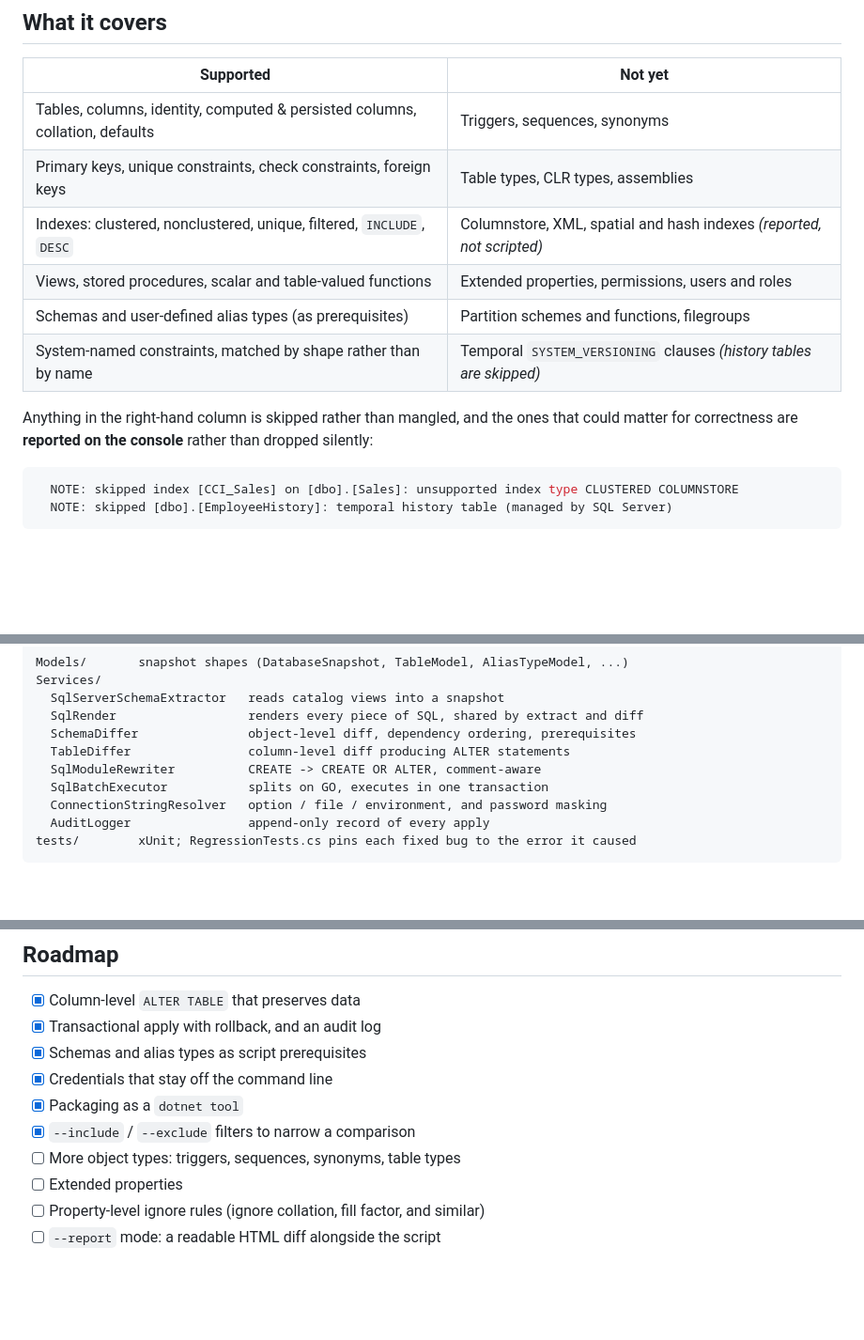
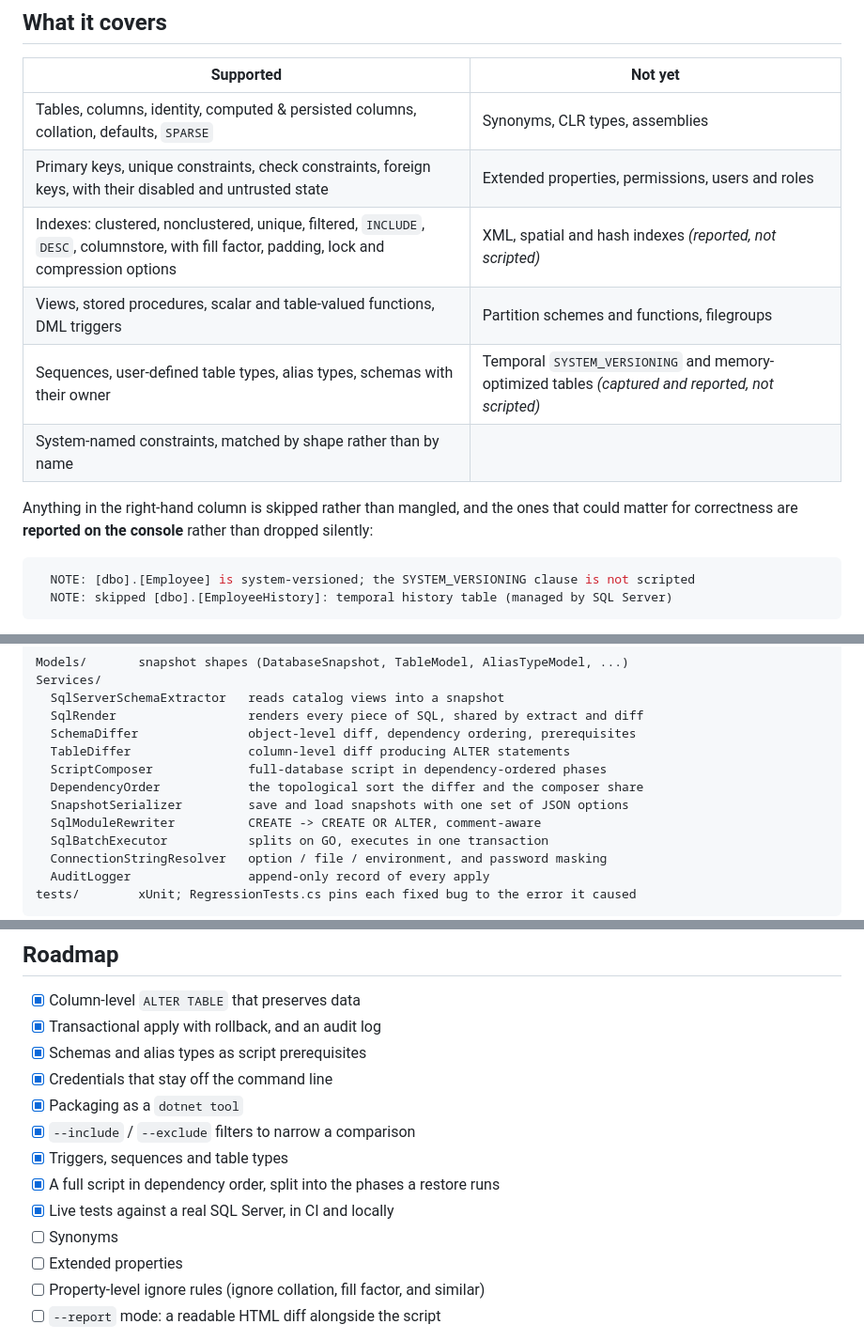
Before and after one commit to peopleworks/SqlSchemaDiff, a Markdown page: README.md, 3 parts joined by grey strips. Shown at 94% size. Rendered like a GitHub page; blank space fills up the shorter version.

````diff
--- a/README.md
+++ b/README.md
@@ -291,18 +291,18 @@ script it writes is a report; do not pipe it into `apply` without reading it.
 
 | Supported | Not yet |
 |---|---|
-| Tables, columns, identity, computed & persisted columns, collation, defaults | Triggers, sequences, synonyms |
-| Primary keys, unique constraints, check constraints, foreign keys | Table types, CLR types, assemblies |
-| Indexes: clustered, nonclustered, unique, filtered, `INCLUDE`, `DESC` | Columnstore, XML, spatial and hash indexes *(reported, not scripted)* |
-| Views, stored procedures, scalar and table-valued functions | Extended properties, permissions, users and roles |
-| Schemas and user-defined alias types (as prerequisites) | Partition schemes and functions, filegroups |
-| System-named constraints, matched by shape rather than by name | Temporal `SYSTEM_VERSIONING` clauses *(history tables are skipped)* |
+| Tables, columns, identity, computed & persisted columns, collation, defaults, `SPARSE` | Synonyms, CLR types, assemblies |
+| Primary keys, unique constraints, check constraints, foreign keys, with their disabled and untrusted state | Extended properties, permissions, users and roles |
+| Indexes: clustered, nonclustered, unique, filtered, `INCLUDE`, `DESC`, columnstore, with fill factor, padding, lock and compression options | XML, spatial and hash indexes *(reported, not scripted)* |
+| Views, stored procedures, scalar and table-valued functions, DML triggers | Partition schemes and functions, filegroups |
+| Sequences, user-defined table types, alias types, schemas with their owner | Temporal `SYSTEM_VERSIONING` and memory-optimized tables *(captured and reported, not scripted)* |
+| System-named constraints, matched by shape rather than by name | |
 
 Anything in the right-hand column is skipped rather than mangled, and the ones that could
 matter for correctness are **reported on the console** rather than dropped silently:
 
 ```console
-  NOTE: skipped index [CCI_Sales] on [dbo].[Sales]: unsupported index type CLUSTERED COLUMNSTORE
+  NOTE: [dbo].[Employee] is system-versioned; the SYSTEM_VERSIONING clause is not scripted
   NOTE: skipped [dbo].[EmployeeHistory]: temporal history table (managed by SQL Server)
 ```
 
@@ -418,6 +418,9 @@ Services/
   SqlRender                  renders every piece of SQL, shared by extract and diff
   SchemaDiffer               object-level diff, dependency ordering, prerequisites
   TableDiffer                column-level diff producing ALTER statements
+  ScriptComposer             full-database script in dependency-ordered phases
+  DependencyOrder            the topological sort the differ and the composer share
+  SnapshotSerializer         save and load snapshots with one set of JSON options
   SqlModuleRewriter          CREATE -> CREATE OR ALTER, comment-aware
   SqlBatchExecutor           splits on GO, executes in one transaction
   ConnectionStringResolver   option / file / environment, and password masking
@@ -490,7 +493,10 @@ warning comment, and you apply it twice or split it by hand.
 - [x] Credentials that stay off the command line
 - [x] Packaging as a `dotnet tool`
 - [x] `--include` / `--exclude` filters to narrow a comparison
-- [ ] More object types: triggers, sequences, synonyms, table types
+- [x] Triggers, sequences and table types
+- [x] A full script in dependency order, split into the phases a restore runs
+- [x] Live tests against a real SQL Server, in CI and locally
+- [ ] Synonyms
 - [ ] Extended properties
 - [ ] Property-level ignore rules (ignore collation, fill factor, and similar)
 - [ ] `--report` mode: a readable HTML diff alongside the script
````
Also changed, not shown: CHANGELOG.md (+51 -0 lines), SqlSchemaDiff.Core/README.md (+20 -3 lines).
